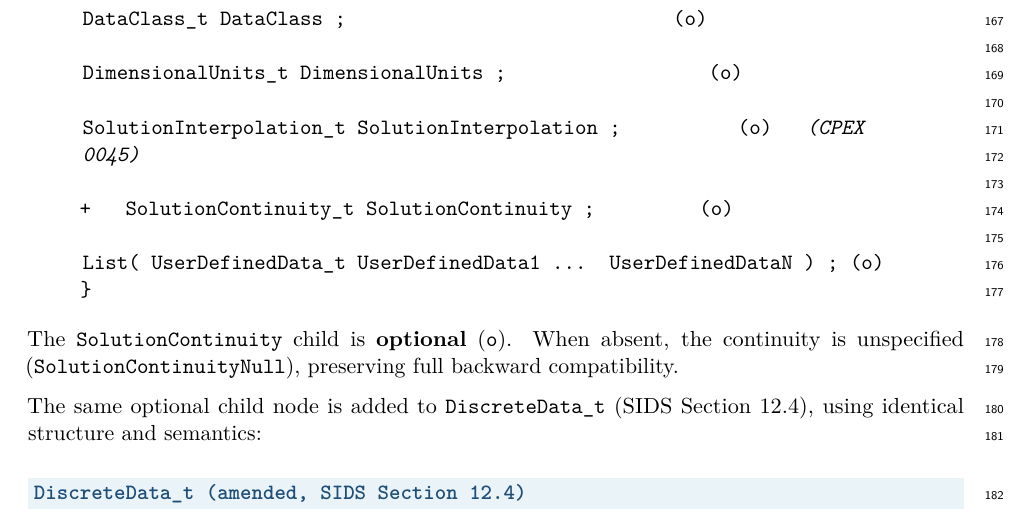
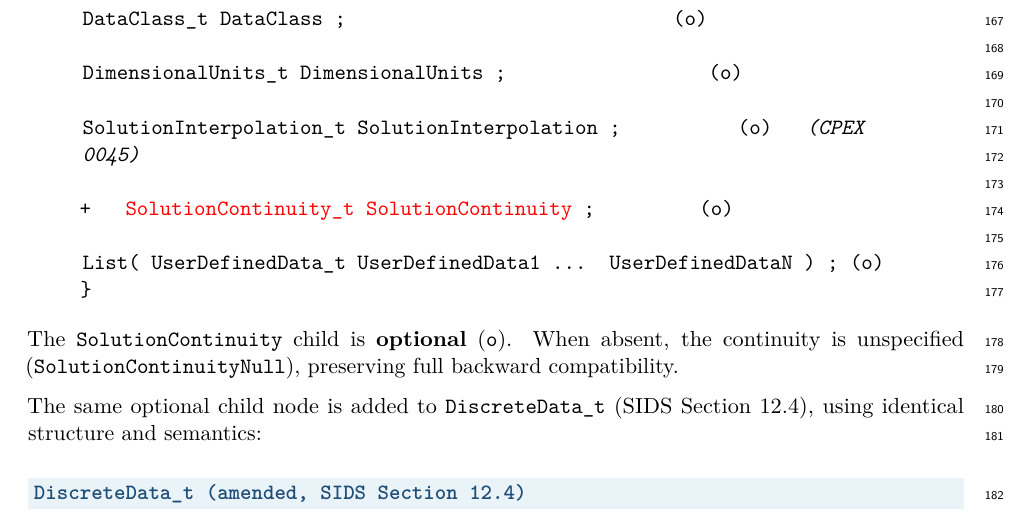
Before and after one commit to brtnfld/CPEX-0050, a LaTeX document (CPEX-0050-solution-representation.tex): part of page 6 of 17, cut so that both start at the same text. Compiled offline with pdfLaTeX.

Commit message:
add color

```diff
--- a/CPEX-0050-solution-representation.tex
+++ b/CPEX-0050-solution-representation.tex
@@ -384,7 +384,7 @@ FlowSolution\_t< int CellDimension, int IndexDimension, \\
 \\
 \quad SolutionInterpolation\_t SolutionInterpolation ; \qquad\quad\;\;\;\; (o) \quad\textit{(CPEX 0045)} \\
 \\
-+ \quad SolutionContinuity\_t SolutionContinuity ; \qquad\quad\;\; (o) \\
++ \quad \textcolor{red}{SolutionContinuity\_t SolutionContinuity} ; \qquad\quad\;\; (o) \\
 \\
 \quad List( UserDefinedData\_t UserDefinedData1 ... UserDefinedDataN ) ; (o) \\
 \quad \}
```
